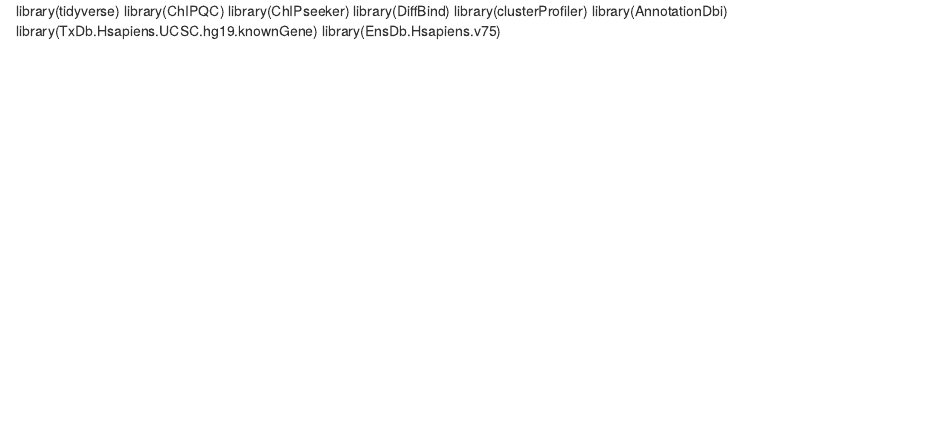
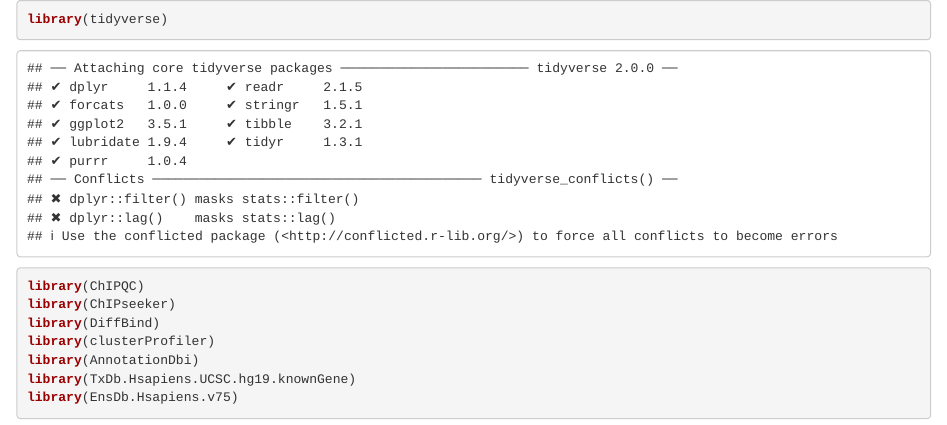
Before and after one commit to thatRichman/chipseq-analysis, an R Markdown document (scripts/chipseq.Rmd): the page in a window 1100 px wide, from its top. Rendered offline with R 4.5, knitr and Pandoc, with nearby package versions.

````diff
--- a/scripts/chipseq.Rmd
+++ b/scripts/chipseq.Rmd
@@ -1,3 +1,5 @@
+
+```{r setup}
 library(tidyverse)
 library(ChIPQC)
 library(ChIPseeker)
````
Also changed, not shown: raw_data/README.md (added), reference_data/control_chipseq_k562/README.md (added), reference_data/grch38/README.md (added), scripts/chipseq.Rmd (5 more changed lines), 12 other files.
